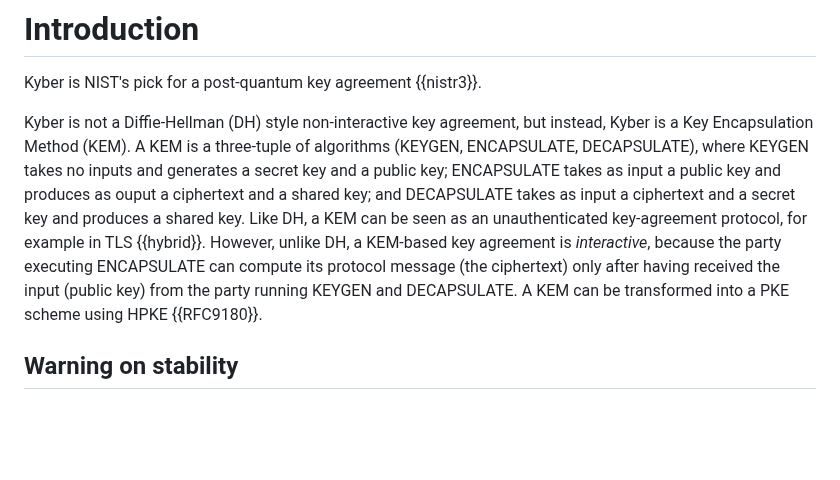
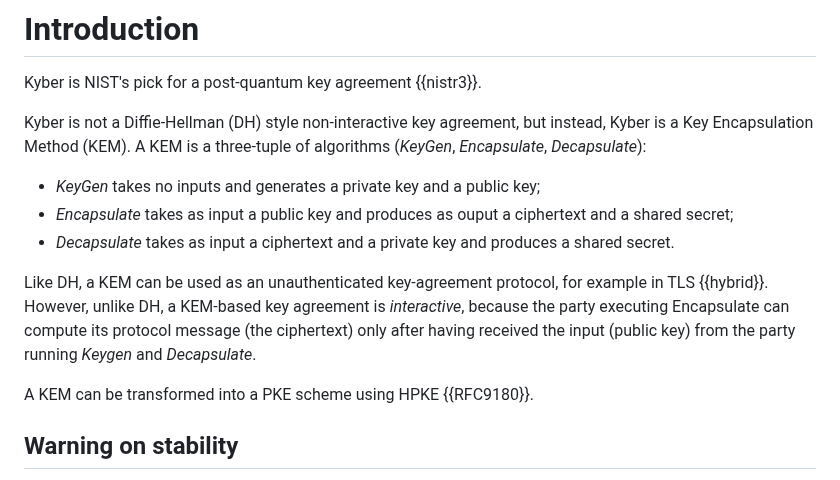
Before and after one commit to bwesterb/draft-schwabe-cfrg-kyber, a Markdown page: draft-cfrg-schwabe-kyber.md, the part around the change. Drawn GitHub-style; blank space fills up the shorter version.

Commit message:
Bring changes more in line with rest of text

```diff
--- a/draft-cfrg-schwabe-kyber.md
+++ b/draft-cfrg-schwabe-kyber.md
@@ -98,15 +98,21 @@ Kyber is NIST's pick for a post-quantum key agreement {{nistr3}}.
 
 Kyber is not a Diffie-Hellman (DH) style non-interactive key agreement,
 but instead, Kyber is a Key Encapsulation Method (KEM).
-A KEM is a three-tuple of algorithms (KEYGEN, ENCAPSULATE, DECAPSULATE),
-where KEYGEN takes no inputs and generates a secret key and a public key;
-ENCAPSULATE takes as input a public key and produces as ouput a ciphertext and a shared key;
-and DECAPSULATE takes as input a ciphertext and a secret key and produces a shared key.
-Like DH, a KEM can be seen as an unauthenticated key-agreement protocol,
-for example in TLS {{hybrid}}.
+A KEM is a three-tuple of algorithms (*KeyGen*, *Encapsulate*, *Decapsulate*):
+
+ - *KeyGen* takes no inputs and generates a private key and a public key;
+ - *Encapsulate* takes as input a public key and produces as ouput
+   a ciphertext and a shared secret;
+ - *Decapsulate* takes as input a ciphertext and a private key and
+   produces a shared secret.
+
+Like DH, a KEM can be used as an unauthenticated key-agreement
+protocol, for example in TLS {{hybrid}}.
 However, unlike DH, a KEM-based key agreement is *interactive*,
-because the party executing ENCAPSULATE can compute its protocol message (the ciphertext)
-only after having received the input (public key) from the party running KEYGEN and DECAPSULATE.
+because the party executing Encapsulate can compute its protocol
+message (the ciphertext) only after having received the input
+(public key) from the party running *Keygen* and *Decapsulate*.
+
 A KEM can be transformed into a PKE scheme using HPKE {{RFC9180}}.
 
 ## Warning on stability
```
